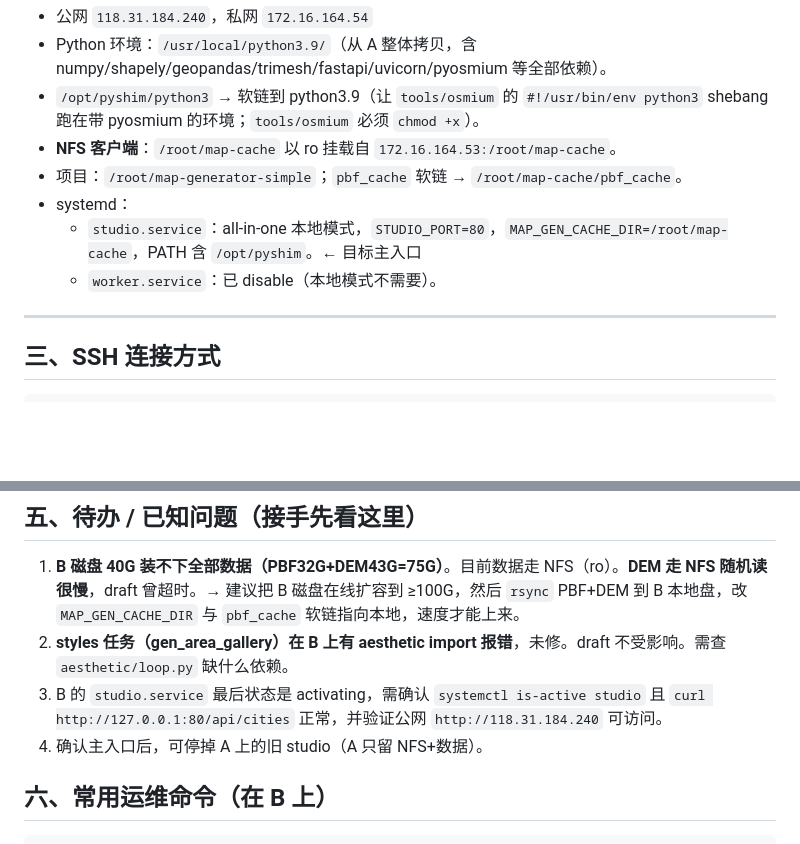
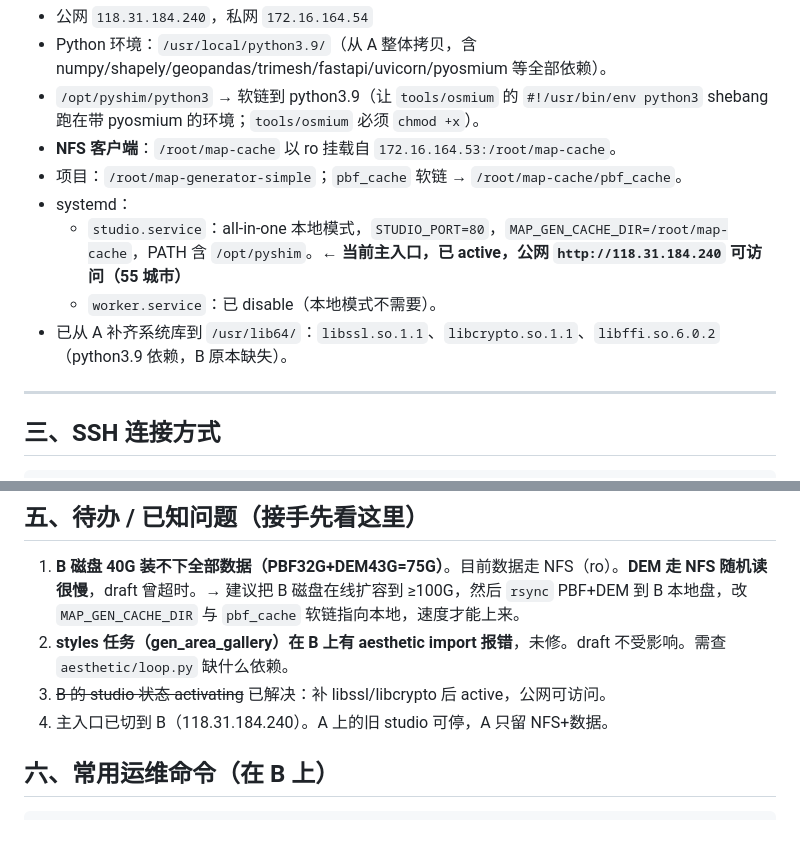
Before and after one commit to qiwei94/map-generator-simple, a Markdown page: doc/deployment_handover.md, 2 parts joined by grey strips. Rendered like a GitHub page; blank space fills up the shorter version.

Commit message:
docs: handover update - B active as primary (118.31.184.240), libs fixed

```diff
--- a/doc/deployment_handover.md
+++ b/doc/deployment_handover.md
@@ -36,8 +36,9 @@
 - **NFS 客户端**：`/root/map-cache` 以 ro 挂载自 `172.16.164.53:/root/map-cache`。
 - 项目：`/root/map-generator-simple`；`pbf_cache` 软链 → `/root/map-cache/pbf_cache`。
 - systemd：
-  - `studio.service`：all-in-one 本地模式，`STUDIO_PORT=80`，`MAP_GEN_CACHE_DIR=/root/map-cache`，PATH 含 `/opt/pyshim`。← 目标主入口
+  - `studio.service`：all-in-one 本地模式，`STUDIO_PORT=80`，`MAP_GEN_CACHE_DIR=/root/map-cache`，PATH 含 `/opt/pyshim`。← **当前主入口，已 active，公网 `http://118.31.184.240` 可访问（55 城市）**
   - `worker.service`：已 disable（本地模式不需要）。
+- 已从 A 补齐系统库到 `/usr/lib64/`：`libssl.so.1.1`、`libcrypto.so.1.1`、`libffi.so.6.0.2`（python3.9 依赖，B 原本缺失）。
 
 ---
 
@@ -70,8 +71,8 @@ ssh -J root@8.136.0.235 root@172.16.164.54
 
 1. **B 磁盘 40G 装不下全部数据（PBF32G+DEM43G=75G）**。目前数据走 NFS（ro）。**DEM 走 NFS 随机读很慢**，draft 曾超时。→ 建议把 B 磁盘在线扩容到 ≥100G，然后 `rsync` PBF+DEM 到 B 本地盘，改 `MAP_GEN_CACHE_DIR` 与 `pbf_cache` 软链指向本地，速度才能上来。
 2. **styles 任务（gen_area_gallery）在 B 上有 aesthetic import 报错**，未修。draft 不受影响。需查 `aesthetic/loop.py` 缺什么依赖。
-3. B 的 `studio.service` 最后状态是 activating，需确认 `systemctl is-active studio` 且 `curl http://127.0.0.1:80/api/cities` 正常，并验证公网 `http://118.31.184.240` 可访问。
-4. 确认主入口后，可停掉 A 上的旧 studio（A 只留 NFS+数据）。
+3. ~~B 的 studio 状态 activating~~ 已解决：补 libssl/libcrypto 后 active，公网可访问。
+4. 主入口已切到 B（118.31.184.240）。A 上的旧 studio 可停，A 只留 NFS+数据。
 
 ## 六、常用运维命令（在 B 上）
 
```
